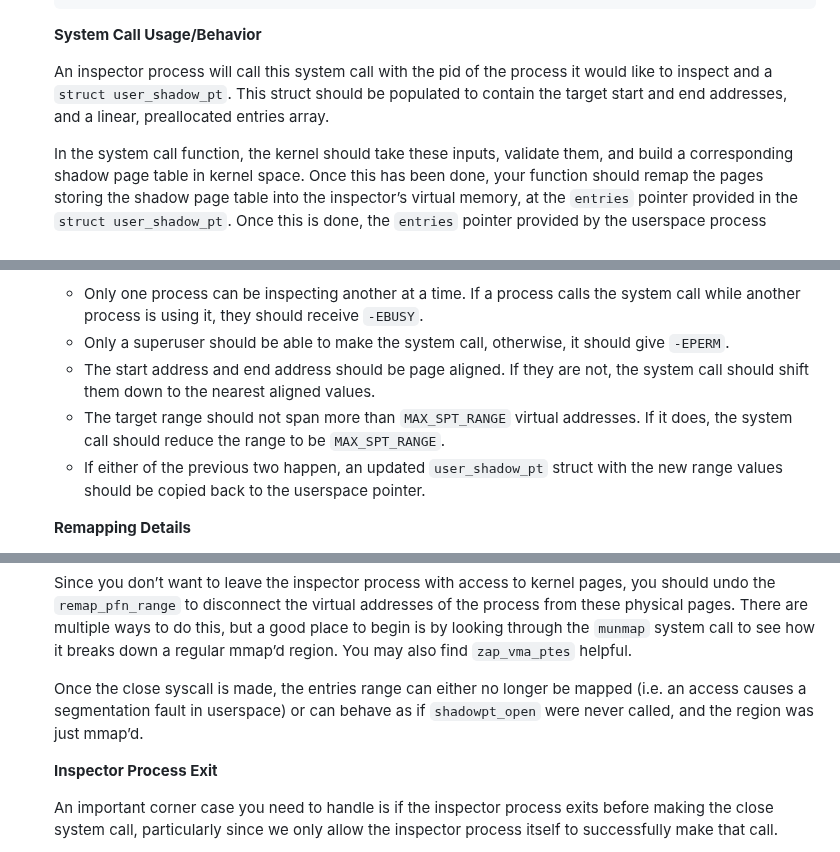
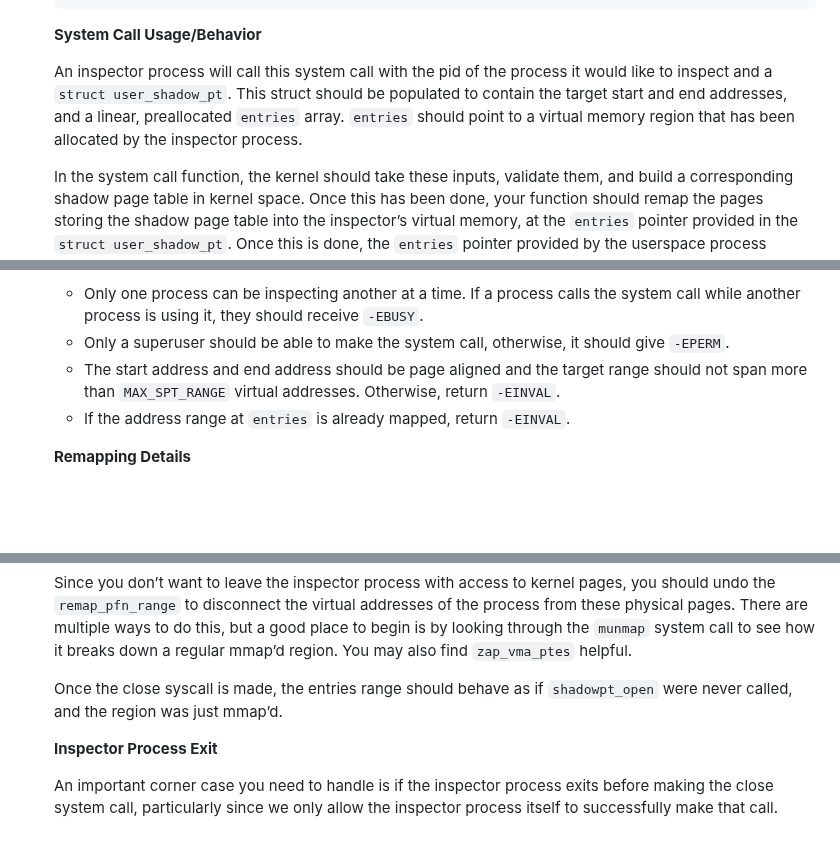
Before and after one commit to W4118/W4118.github.io, a Markdown page: homework/hw5.md, 3 parts joined by grey strips. Rendered like a GitHub page; blank space fills up the shorter version.

Commit message:
HW5: Update input checking

```diff
--- a/homework/hw5.md
+++ b/homework/hw5.md
@@ -160,7 +160,7 @@ For simplicity, our shadow page table will only have a single level, and will st
 
     **System Call Usage/Behavior**
 
-    An inspector process will call this system call with the pid of the process it would like to inspect and a `struct user_shadow_pt`. This struct should be populated to contain the target start and end addresses, and a linear, preallocated entries array.
+    An inspector process will call this system call with the pid of the process it would like to inspect and a `struct user_shadow_pt`. This struct should be populated to contain the target start and end addresses, and a linear, preallocated `entries` array. `entries` should point to a virtual memory region that has been allocated by the inspector process.
 
     In the system call function, the kernel should take these inputs, validate them, and build a corresponding shadow page table in kernel space. Once this has been done, your function should remap the pages storing the shadow page table into the inspector’s virtual memory, at the `entries` pointer provided in the `struct user_shadow_pt`. Once this is done, the `entries` pointer provided by the userspace process should map to the same physical memory as the shadow page table created by the kernel.
 
@@ -170,9 +170,8 @@ For simplicity, our shadow page table will only have a single level, and will st
 
     *   Only one process can be inspecting another at a time. If a process calls the system call while another process is using it, they should receive `-EBUSY`.
     *   Only a superuser should be able to make the system call, otherwise, it should give `-EPERM`.
-    *   The start address and end address should be page aligned. If they are not, the system call should shift them down to the nearest aligned values.
-    *   The target range should not span more than `MAX_SPT_RANGE` virtual addresses. If it does, the system call should reduce the range to be `MAX_SPT_RANGE`.
-    *   If either of the previous two happen, an updated `user_shadow_pt` struct with the new range values should be copied back to the userspace pointer.
+    *   The start address and end address should be page aligned and the target range should not span more than `MAX_SPT_RANGE` virtual addresses. Otherwise, return `-EINVAL`.
+    *   If the address range at `entries` is already mapped, return `-EINVAL`.
 
 
     **Remapping Details**
@@ -225,7 +224,7 @@ For simplicity, our shadow page table will only have a single level, and will st
 
     Since you don’t want to leave the inspector process with access to kernel pages, you should undo the `remap_pfn_range` to disconnect the virtual addresses of the process from these physical pages. There are multiple ways to do this, but a good place to begin is by looking through the `munmap` system call to see how it breaks down a regular mmap’d region. You may also find `zap_vma_ptes` helpful.
 
-    Once the close syscall is made, the entries range can either no longer be mapped (i.e. an access causes a segmentation fault in userspace) or can behave as if `shadowpt_open` were never called, and the region was just mmap’d.
+    Once the close syscall is made, the entries range should behave as if `shadowpt_open` were never called, and the region was just mmap’d.
 
 
     **Inspector Process Exit**
```
Also changed, not shown: other parts of homework/hw5.md (+1 -1 lines).
